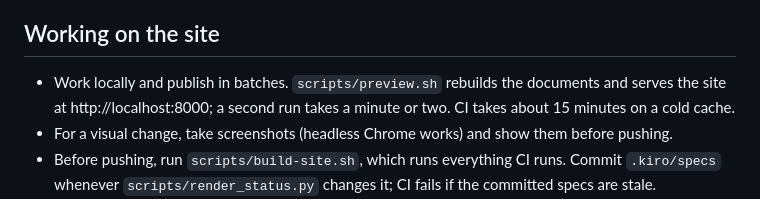
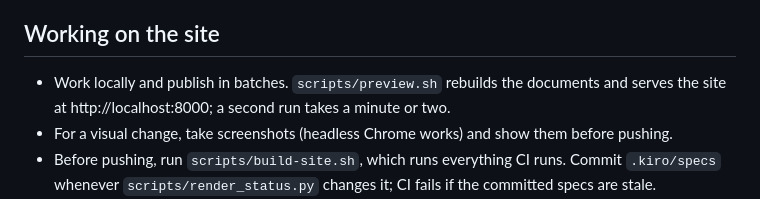
Before and after one commit to samdengler/business-rules-verified, a Markdown page: CLAUDE.md, the part around the change. Rendered like a GitHub page.

Commit message:
Drop the CI timing note from CLAUDE.md
Co-Authored-By: Claude Opus 5.5 <noreply@anthropic.com>
Claude-Session: https://claude.ai/code/session_018UR2YKKNDFEFBpohcK4ph1

```diff
--- a/CLAUDE.md
+++ b/CLAUDE.md
@@ -4,7 +4,7 @@ Business rules for airline offers and orders as a Lean model, with review docume
 
 ## Working on the site
 
-- Work locally and publish in batches. `scripts/preview.sh` rebuilds the documents and serves the site at http://localhost:8000; a second run takes a minute or two. CI takes about 15 minutes on a cold cache.
+- Work locally and publish in batches. `scripts/preview.sh` rebuilds the documents and serves the site at http://localhost:8000; a second run takes a minute or two.
 - For a visual change, take screenshots (headless Chrome works) and show them before pushing.
 - Before pushing, run `scripts/build-site.sh`, which runs everything CI runs. Commit `.kiro/specs` whenever `scripts/render_status.py` changes it; CI fails if the committed specs are stale.
 - After changing `impl/rust`, run `scripts/translate-rust.sh` and commit `Verify/Rust/`; CI checks it matches a fresh translation.
```
